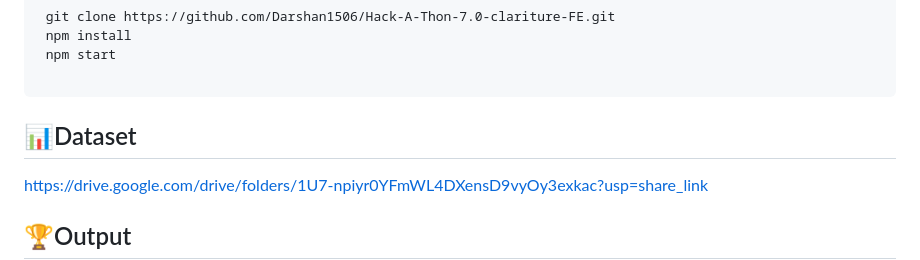
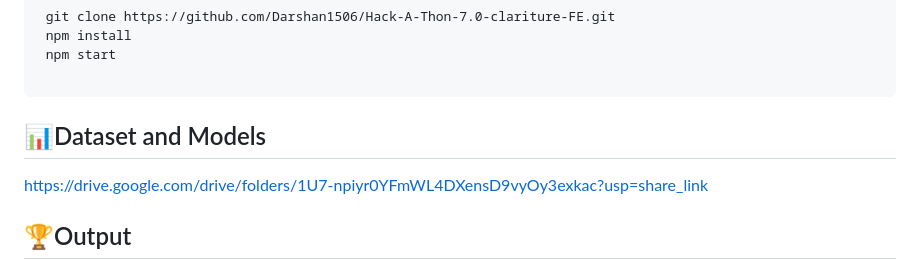
Before and after one commit to Darshan1506/Hack-A-Thon-7.0-clariture-FE, a Markdown page: README.md, the part around the change. GitHub-like rendering.

````diff
--- a/README.md
+++ b/README.md
@@ -33,7 +33,7 @@ Additionally, Clariture can analyze patterns of behavior and detect any anomalie
  npm start
 
 ```
-## 📊Dataset
+## 📊Dataset and Models
 https://drive.google.com/drive/folders/1U7-npiyr0YFmWL4DXensD9vyOy3exkac?usp=share_link
 ## 🏆Output
 https://user-images.githubusercontent.com/63538576/226506174-0b593554-e2b7-42c3-99fa-64bc371b4ff4.mp4
````
